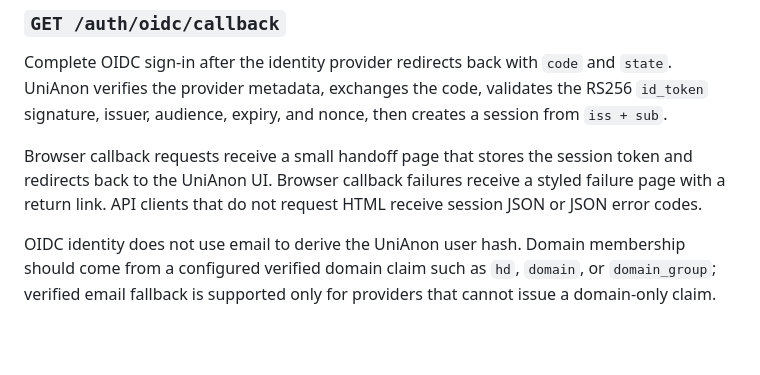
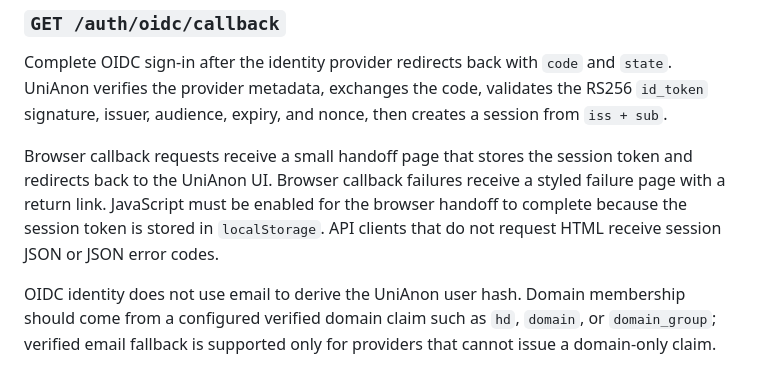
Before and after one commit to hkcmi/UniAnon, a Markdown page: README.md, the part around the change. Rendered like a GitHub page; blank space fills up the shorter version.

Commit message:
Document OIDC handoff JavaScript requirement

```diff
--- a/README.md
+++ b/README.md
@@ -229,7 +229,7 @@ Start a minimal-claims OIDC sign-in. It is disabled unless `OIDC_ISSUER`, `OIDC_
 
 Complete OIDC sign-in after the identity provider redirects back with `code` and `state`. UniAnon verifies the provider metadata, exchanges the code, validates the RS256 `id_token` signature, issuer, audience, expiry, and nonce, then creates a session from `iss + sub`.
 
-Browser callback requests receive a small handoff page that stores the session token and redirects back to the UniAnon UI. Browser callback failures receive a styled failure page with a return link. API clients that do not request HTML receive session JSON or JSON error codes.
+Browser callback requests receive a small handoff page that stores the session token and redirects back to the UniAnon UI. Browser callback failures receive a styled failure page with a return link. JavaScript must be enabled for the browser handoff to complete because the session token is stored in `localStorage`. API clients that do not request HTML receive session JSON or JSON error codes.
 
 OIDC identity does not use email to derive the UniAnon user hash. Domain membership should come from a configured verified domain claim such as `hd`, `domain`, or `domain_group`; verified email fallback is supported only for providers that cannot issue a domain-only claim.
 
```
Also changed, not shown: DEPLOYMENT.md (+1 -1 lines), DEVELOPMENT_PLAN.md (+5 -4 lines).
